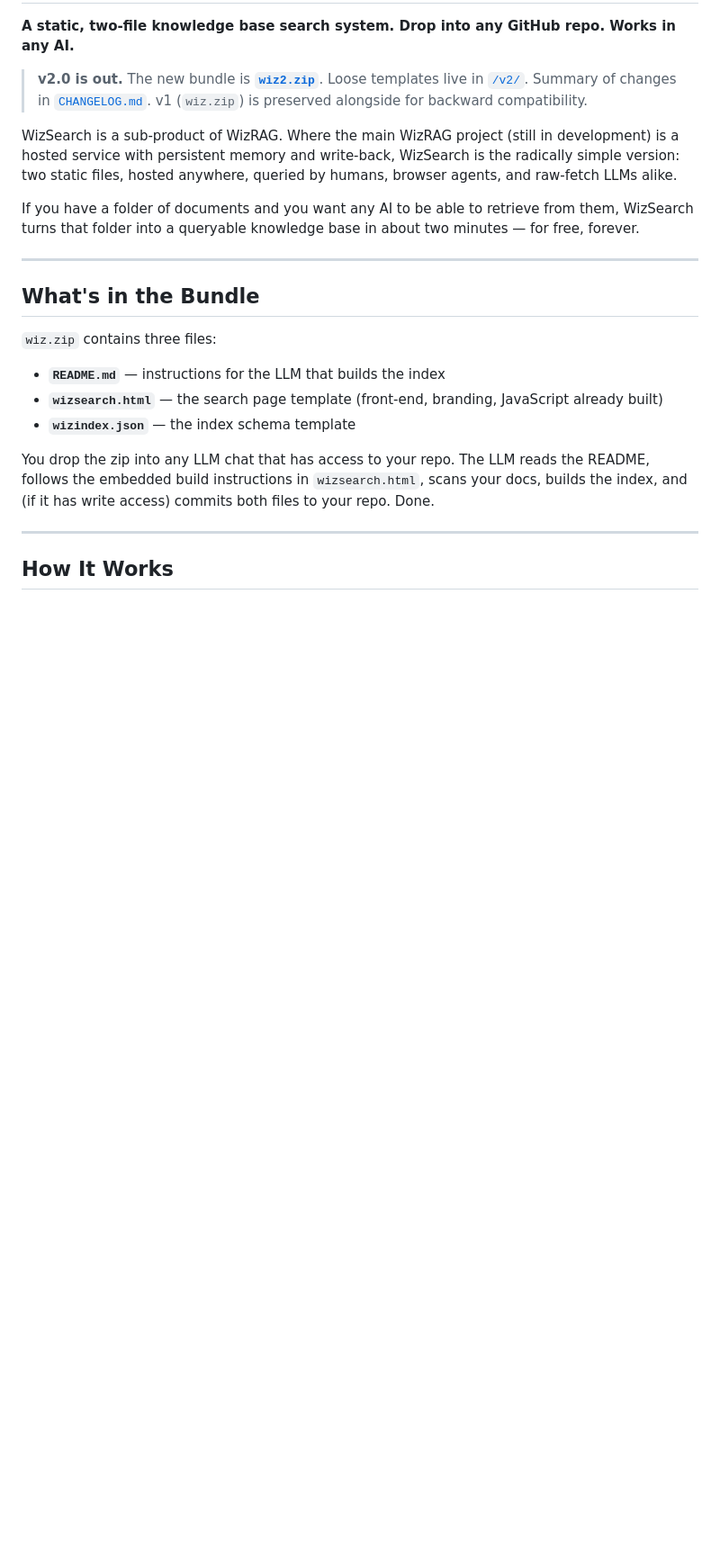
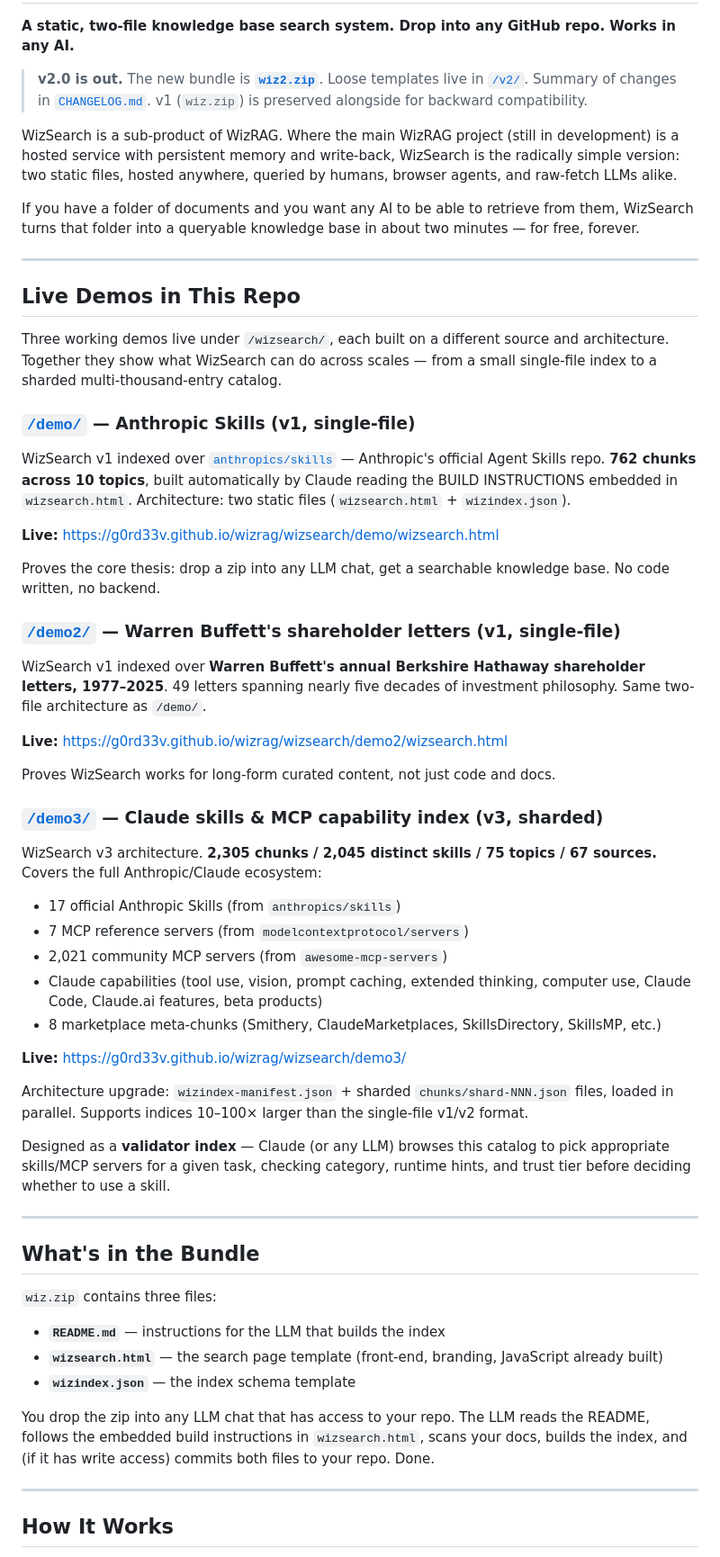
Before and after one commit to g0rd33v/wizrag, a Markdown page: wizsearch/README.md, the part around the change. Shown at 90% size. Rendered like a GitHub page; blank space fills up the shorter version.

Commit message:
docs: add /experiments folder + describe demo/demo2/demo3 in wizsearch README

```diff
--- a/wizsearch/README.md
+++ b/wizsearch/README.md
@@ -7,6 +7,45 @@
 WizSearch is a sub-product of WizRAG. Where the main WizRAG project (still in development) is a hosted service with persistent memory and write-back, WizSearch is the radically simple version: two static files, hosted anywhere, queried by humans, browser agents, and raw-fetch LLMs alike.
 
 If you have a folder of documents and you want any AI to be able to retrieve from them, WizSearch turns that folder into a queryable knowledge base in about two minutes — for free, forever.
+
+
+---
+
+## Live Demos in This Repo
+
+Three working demos live under `/wizsearch/`, each built on a different source and architecture. Together they show what WizSearch can do across scales — from a small single-file index to a sharded multi-thousand-entry catalog.
+
+### [`/demo/`](./demo) — Anthropic Skills (v1, single-file)
+
+WizSearch v1 indexed over [`anthropics/skills`](https://github.com/anthropics/skills) — Anthropic's official Agent Skills repo. **762 chunks across 10 topics**, built automatically by Claude reading the BUILD INSTRUCTIONS embedded in `wizsearch.html`. Architecture: two static files (`wizsearch.html` + `wizindex.json`).
+
+**Live:** https://g0rd33v.github.io/wizrag/wizsearch/demo/wizsearch.html
+
+Proves the core thesis: drop a zip into any LLM chat, get a searchable knowledge base. No code written, no backend.
+
+### [`/demo2/`](./demo2) — Warren Buffett's shareholder letters (v1, single-file)
+
+WizSearch v1 indexed over **Warren Buffett's annual Berkshire Hathaway shareholder letters, 1977–2025**. 49 letters spanning nearly five decades of investment philosophy. Same two-file architecture as `/demo/`.
+
+**Live:** https://g0rd33v.github.io/wizrag/wizsearch/demo2/wizsearch.html
+
+Proves WizSearch works for long-form curated content, not just code and docs.
+
+### [`/demo3/`](./demo3) — Claude skills & MCP capability index (v3, sharded)
+
+WizSearch v3 architecture. **2,305 chunks / 2,045 distinct skills / 75 topics / 67 sources.** Covers the full Anthropic/Claude ecosystem:
+
+- 17 official Anthropic Skills (from `anthropics/skills`)
+- 7 MCP reference servers (from `modelcontextprotocol/servers`)
+- 2,021 community MCP servers (from `awesome-mcp-servers`)
+- Claude capabilities (tool use, vision, prompt caching, extended thinking, computer use, Claude Code, Claude.ai features, beta products)
+- 8 marketplace meta-chunks (Smithery, ClaudeMarketplaces, SkillsDirectory, SkillsMP, etc.)
+
+**Live:** https://g0rd33v.github.io/wizrag/wizsearch/demo3/
+
+Architecture upgrade: `wizindex-manifest.json` + sharded `chunks/shard-NNN.json` files, loaded in parallel. Supports indices 10–100× larger than the single-file v1/v2 format.
+
+Designed as a **validator index** — Claude (or any LLM) browses this catalog to pick appropriate skills/MCP servers for a given task, checking category, runtime hints, and trust tier before deciding whether to use a skill.
 
 ---
 
```
Also changed, not shown: experiments/README.md (added, +18 -0 lines).
